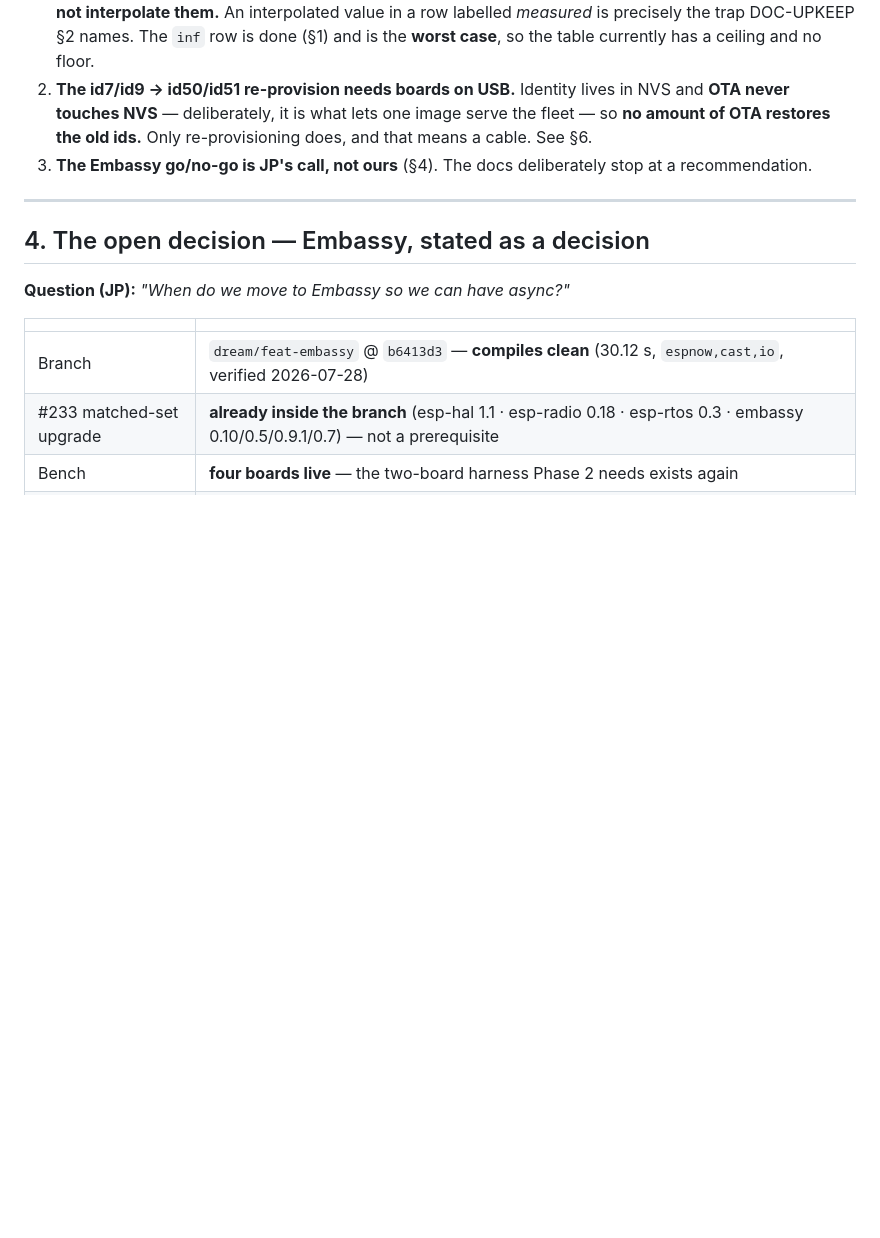
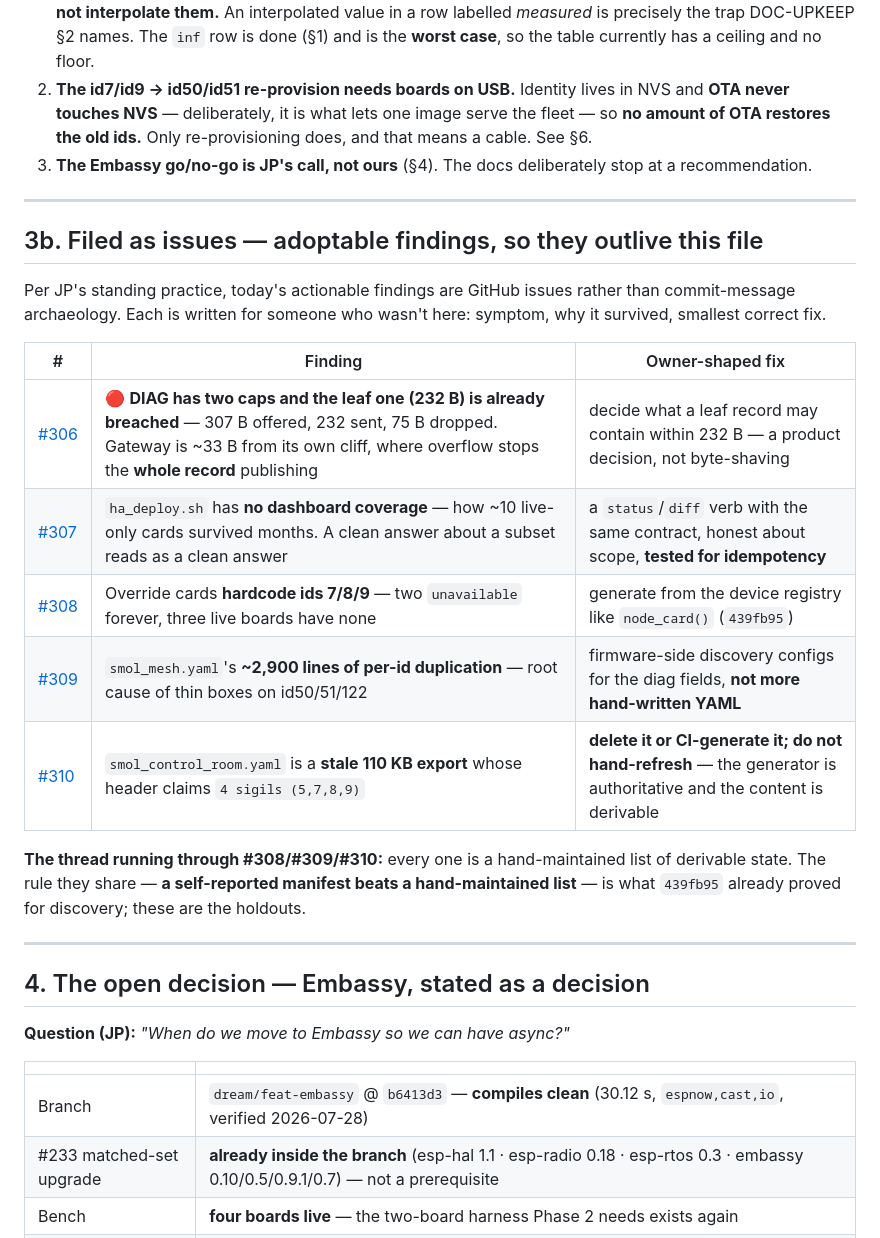
Before and after one commit to jphein/smol, a Markdown page: docs/superpowers/HANDOFF-2026-07-28.md, the part around the change. Rendered like a GitHub page; blank space fills up the shorter version.

Commit message:
docs(handoff): carry the five filed issues, so the next session meets them
Findings that live only in commit messages and scratch files are findings the next
session re-derives. Five of today's are now issues (#306-#310), each written for
someone who wasn't here — symptom, why it survived, smallest correct fix — and the
handoff now carries them as §3b, immediately after the blocked-on-JP section where a
reader is already thinking about what needs doing.

Named the thread they share, because it is more useful than five separate tickets:
#308, #309 and #310 are all HAND-MAINTAINED LISTS OF DERIVABLE STATE. The rule is
already banked and already proven in this repo — a self-reported manifest beats a
hand-maintained list, which is exactly what 439fb95 did for discovery. These three are
the remaining holdouts, so they are one campaign rather than three chores.

Verified all five exist by `gh issue view` rather than trusting exit codes, per the
known `gh` breakage on this repo.

Co-Authored-By: Claude Fable 5 <noreply@anthropic.com>

```diff
--- a/docs/superpowers/HANDOFF-2026-07-28.md
+++ b/docs/superpowers/HANDOFF-2026-07-28.md
@@ -99,6 +99,26 @@ Nothing below can be unblocked by an agent. All three need JP's hands or JP's ju
    touches NVS** — deliberately, it is what lets one image serve the fleet — so **no amount of OTA
    restores the old ids.** Only re-provisioning does, and that means a cable. See §6.
 3. **The Embassy go/no-go is JP's call, not ours** (§4). The docs deliberately stop at a recommendation.
+
+---
+
+## 3b. Filed as issues — adoptable findings, so they outlive this file
+
+Per JP's standing practice, today's actionable findings are GitHub issues rather than
+commit-message archaeology. Each is written for someone who wasn't here: symptom, why it survived,
+smallest correct fix.
+
+| # | Finding | Owner-shaped fix |
+|---|---|---|
+| [#306](https://github.com/jphein/smol/issues/306) | 🔴 **DIAG has two caps and the leaf one (232 B) is already breached** — 307 B offered, 232 sent, 75 B dropped. Gateway is ~33 B from its own cliff, where overflow stops the **whole record** publishing | decide what a leaf record may contain within 232 B — a product decision, not byte-shaving |
+| [#307](https://github.com/jphein/smol/issues/307) | `ha_deploy.sh` has **no dashboard coverage** — how ~10 live-only cards survived months. A clean answer about a subset reads as a clean answer | a `status`/`diff` verb with the same contract, honest about scope, **tested for idempotency** |
+| [#308](https://github.com/jphein/smol/issues/308) | Override cards **hardcode ids 7/8/9** — two `unavailable` forever, three live boards have none | generate from the device registry like `node_card()` (`439fb95`) |
+| [#309](https://github.com/jphein/smol/issues/309) | `smol_mesh.yaml`'s **~2,900 lines of per-id duplication** — root cause of thin boxes on id50/51/122 | firmware-side discovery configs for the diag fields, **not more hand-written YAML** |
+| [#310](https://github.com/jphein/smol/issues/310) | `smol_control_room.yaml` is a **stale 110 KB export** whose header claims `4 sigils (5,7,8,9)` | **delete it or CI-generate it; do not hand-refresh** — the generator is authoritative and the content is derivable |
+
+**The thread running through #308/#309/#310:** every one is a hand-maintained list of derivable state.
+The rule they share — **a self-reported manifest beats a hand-maintained list** — is what `439fb95`
+already proved for discovery; these are the holdouts.
 
 ---
 
```
